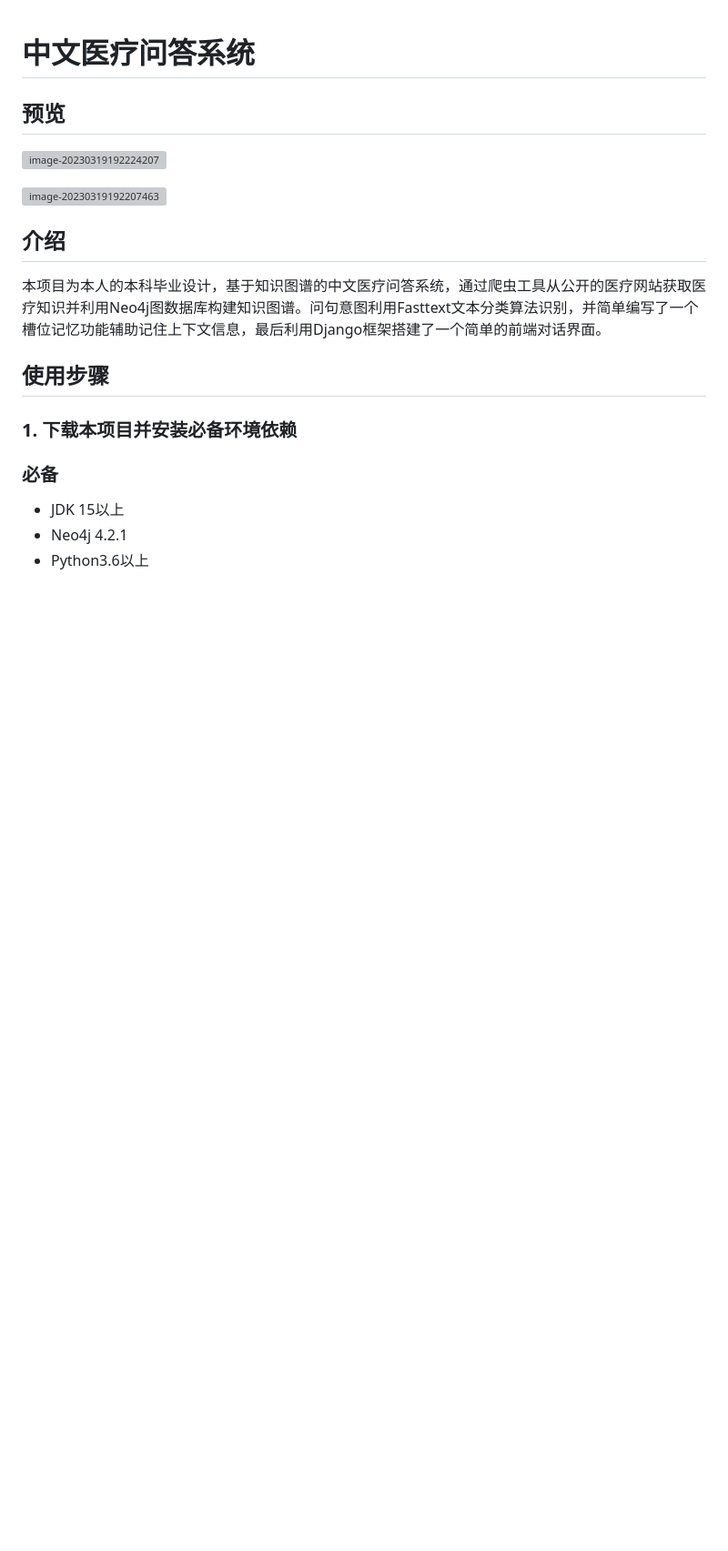
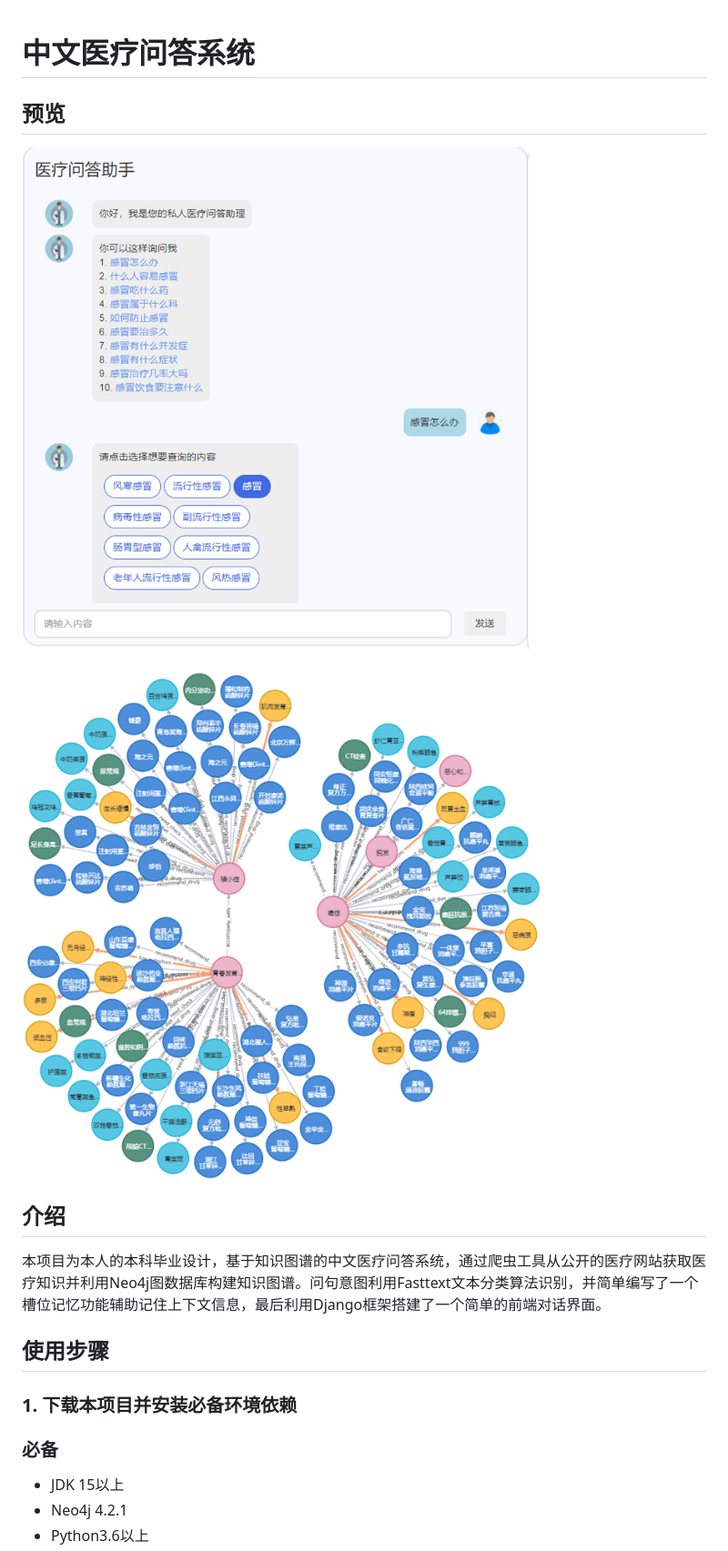
Before and after one commit to Jezemy/MASystem, a Markdown page: readme.md, the part around the change printed below. Shown: that part at 91% size. Rendered like a GitHub page; blank space fills up the shorter version; grey boxes are pictures that could not be loaded.

```diff
--- a/readme.md
+++ b/readme.md
@@ -2,9 +2,9 @@
 
 ## 预览
 
-![image-20230319192224207](assets\image-20230319192224207.png)
+![image-20230319192224207](https://github.com/Jezemy/MASystem/blob/master/assets/image-20230319192224207.png)
 
-![image-20230319192207463](assets\image-20230319192207463.png)
+![image-20230319192207463](https://github.com/Jezemy/MASystem/blob/master/assets/image-20230319192207463.png)
 
 ## 介绍
 
```
Also changed, not shown: other parts of readme.md (+2 -2 lines).
